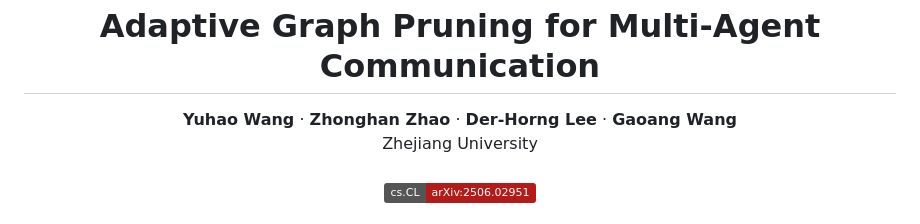
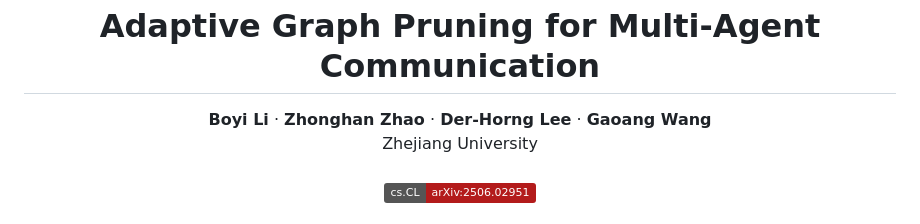
Before and after one commit to Resurgamm/AGP, a Markdown page: README.md, the part around the change. Rendered like a GitHub page; badges without logos.

```diff
--- a/README.md
+++ b/README.md
@@ -1,7 +1,7 @@
 <h1 align='center'>Adaptive Graph Pruning for Multi-Agent Communication</h1>
 
 <div align='center'>
-    <strong>Yuhao Wang</strong></a>
+    <strong>Boyi Li</strong></a>
     ·
     <strong>Zhonghan Zhao</strong></a>
     ·
```
